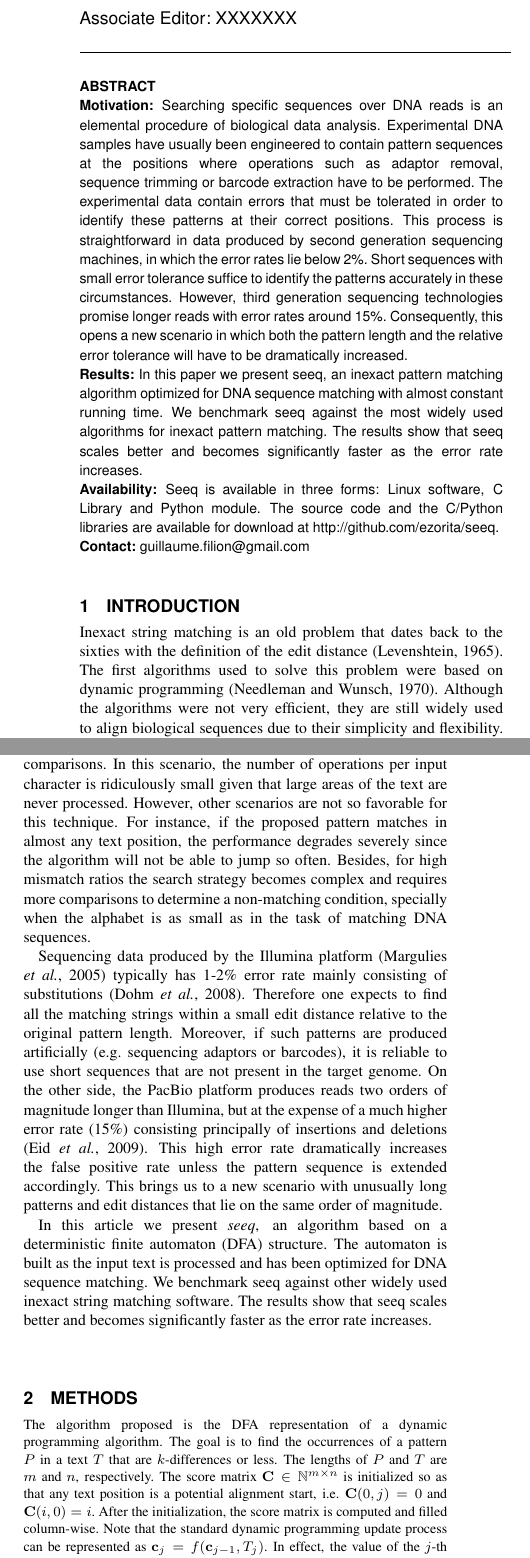
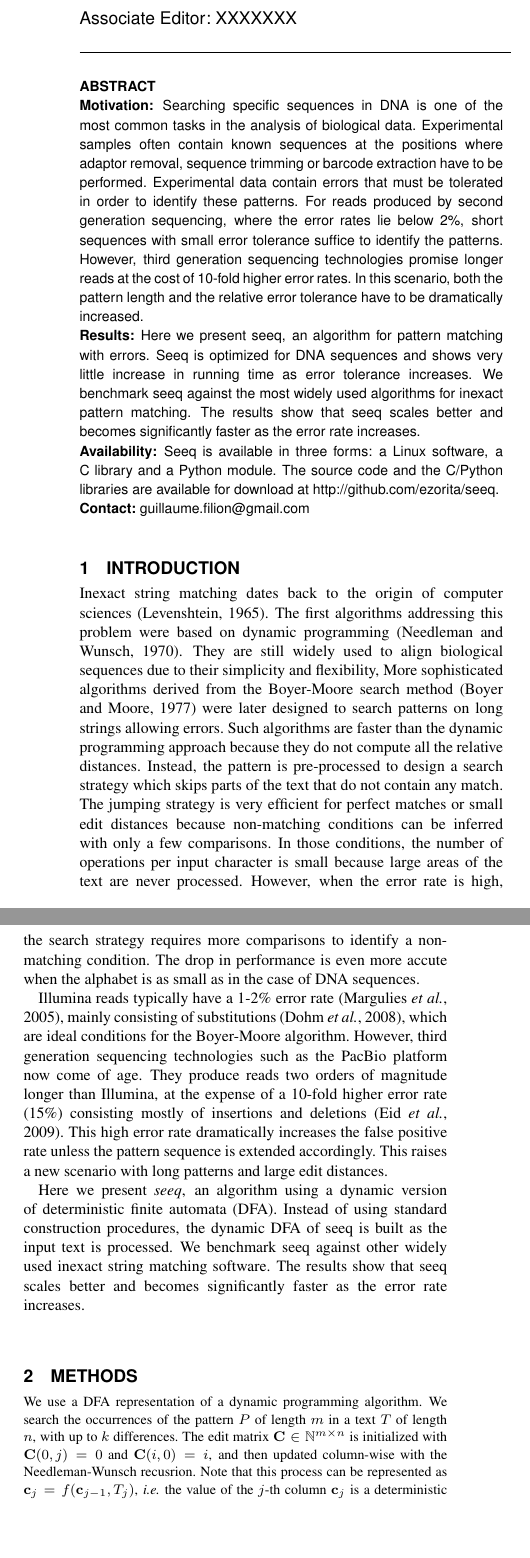
Before and after one commit to ezorita/seeq, a LaTeX paper (doc/document.tex): two parts of the columns of page 1 of 2, joined at a grey line, cut so that both start at the same text, the shorter picture padded with empty space. Compiled offline with pdfLaTeX.

Commit message:
First edits on the text.

```diff
--- a/doc/document.tex
+++ b/doc/document.tex
@@ -21,95 +21,72 @@ $^{2}$Universitat Pompeu Fabra (UPF), 08002 Barcelona, Spain}
 \begin{abstract}
 
 \section{Motivation:}
-Searching specific sequences over DNA reads is an elemental procedure
-of biological data analysis. Experimental DNA samples have usually
-been engineered to contain pattern sequences at the positions where
-operations such as adaptor removal, sequence trimming or barcode
-extraction have to be performed. The experimental data contain errors
-that must be tolerated in order to identify these patterns at their
-correct positions. This process is straightforward in data produced by
-second generation sequencing machines, in which the error rates lie
-below 2\%. Short sequences with small error tolerance suffice to
-identify the patterns accurately in these circumstances. However,
-third generation sequencing technologies promise longer reads with
-error rates around 15\%. Consequently, this opens a new scenario in
-which both the pattern length and the relative error tolerance will
-have to be dramatically increased.
+Searching specific sequences in DNA is one of the most common tasks
+in the analysis of biological data. Experimental samples often contain
+known sequences at the positions where adaptor removal, sequence
+trimming or barcode extraction have to be performed. Experimental data
+contain errors that must be tolerated in order to identify these
+patterns. For reads produced by second generation sequencing,
+where the error rates lie below 2\%, short sequences with small error
+tolerance suffice to identify the patterns. However, third generation
+sequencing technologies promise longer reads at the cost of 10-fold
+higher error rates. In this scenario, both the pattern length and the
+relative error tolerance have to be dramatically increased.
 \section{Results:}
-In this paper we present seeq, an inexact pattern matching algorithm
-optimized for DNA sequence matching with almost constant running
-time. We benchmark seeq against the most widely used algorithms for
-inexact pattern matching. The results show that seeq scales better and
-becomes significantly faster as the error rate increases.
+Here we present seeq, an algorithm for pattern matching with errors.
+Seeq is optimized for DNA sequences and shows very little increase in
+running time as error tolerance increases. We benchmark seeq against
+the most widely used algorithms for inexact pattern matching. The
+results show that seeq scales better and becomes significantly faster
+as the error rate increases.
 \section{Availability:}
-Seeq is available in three forms: Linux software, C Library and Python
-module. The source code and the C/Python libraries are available for
-download at
+Seeq is available in three forms: a Linux software, a C library and a
+Python module. The source code and the C/Python libraries are available
+for download at
 \href{http://github.com/ezorita/seeq}{http://github.com/ezorita/seeq}.
 \section{Contact:} \href{guillaume.filion@gmail.com}{guillaume.filion@gmail.com}
 \end{abstract}
 
 \section{Introduction}
 
-Inexact string matching is an old problem that dates back to the
-sixties with the definition of the edit distance \citep{Lev65}. The
-first algorithms used to solve this problem were based on dynamic
-programming \citep{NW70}. Although the algorithms were not very
-efficient, they are still widely used to align biological sequences
-due to their simplicity and flexibility. Later on, more sophisticated
-algorithms derived from the Boyer-Moore search method \citep{BM77}
-were designed to search patterns on long strings allowing
-differences. Such algorithms are much faster than the dynamic
+Inexact string matching dates back to the origin of computer sciences
+\citep{Lev65}. The first algorithms addressing this problem were based
+on dynamic programming \citep{NW70}. They are still widely used to
+align biological sequences due to their simplicity and flexibility,
+More sophisticated algorithms derived from the Boyer-Moore search
+method \citep{BM77} were later designed to search patterns on long
+strings allowing errors. Such algorithms are faster than the dynamic
 programming approach because they do not compute all the relative
 distances. Instead, the pattern is pre-processed to design a search
 strategy which skips parts of the text that do not contain any
 match. The jumping strategy is very efficient for perfect matches or
-small edit distances because the non-matching condition is inferred
-with only a few comparisons. In this scenario, the number of
-operations per input character is ridiculously small given that large
-areas of the text are never processed. However, other scenarios are
-not so favorable for this technique. For instance, if the proposed
-pattern matches in almost any text position, the performance degrades
-severely since the algorithm will not be able to jump so
-often. Besides, for high mismatch ratios the search strategy becomes
-complex and requires more comparisons to determine a non-matching
-condition, specially when the alphabet is as small as in the task of
-matching DNA sequences.
+small edit distances because non-matching conditions can be inferred
+with only a few comparisons. In those conditions, the number of
+operations per input character is small because large areas of the
+text are never processed. However, when the error rate is high, the
+search strategy requires more comparisons to identify a non-matching
+condition. The drop in performance is even more accute when the alphabet
+is as small as in the case of DNA sequences.
 
-Sequencing data produced by the Illumina platform \citep{Mar05}
-typically has 1-2\% error rate mainly consisting of substitutions
-\citep{Doh08}. Therefore one expects to find all the matching strings
-within a small edit distance relative to the original pattern
-length. Moreover, if such patterns are produced artificially
-(e.g. sequencing adaptors or barcodes), it is reliable to use short
-sequences that are not present in the target genome. On the other
-side, the PacBio platform produces reads two orders of magnitude
-longer than Illumina, but at the expense of a much higher error rate
-(15\%) consisting principally of insertions and deletions
-\citep{Eid09}. This high error rate dramatically increases the false
+Illumina reads typically have a 1-2\% error rate \citep{Mar05},
+mainly consisting of substitutions \citep{Doh08}, which are ideal
+conditions for the Boyer-Moore algorithm. However, third generation
+sequencing technologies such as the PacBio platform now come of age.
+They produce reads two orders of magnitude longer than Illumina, at
+the expense of a 10-fold higher error rate (15\%) consisting mostly
+of insertions and deletions \citep{Eid09}.
+This high error rate dramatically increases the false
 positive rate unless the pattern sequence is extended
-accordingly. This brings us to a new scenario with unusually long
-patterns and edit distances that lie on the same order of magnitude.
+accordingly. This raises a new scenario with long patterns and
+large edit distances.
 
-In this article we present \emph{seeq}, an algorithm based on a
-deterministic finite automaton (DFA) structure. The automaton is built
-as the input text is processed and has been optimized for DNA sequence
-matching. We benchmark seeq against other widely used inexact string
-matching software. The results show that seeq scales better and
+Here we present \emph{seeq}, an algorithm using a dynamic version of
+deterministic finite automata (DFA). Instead of using standard
+construction procedures, the dynamic DFA of seeq is built as the input
+text is processed. We benchmark seeq against other widely used inexact
+string matching software. The results show that seeq scales better and
 becomes significantly faster as the error rate increases.
 
 \begin{methods}
 \section{Methods}
 
-The algorithm proposed is the DFA representation of a dynamic
-programming algorithm. The goal is to find the occurrences of a
-pattern $P$ in a text $T$ that are $k$-differences or less. The
-lengths of $P$ and $T$ are $m$ and $n$, respectively. The score matrix
-$\mathbf{C} \in \mathbb{N}^{m\times n}$ is initialized so as that any
-text position is a potential alignment start, i.e. $\mathbf{C}(0,j)=0$
-and $\mathbf{C}(i,0) = i$. After the initialization, the score matrix
-is computed and filled column-wise. Note that the standard dynamic
-programming update process can be represented as
-$\mathbf{c}_j=f(\mathbf{c}_{j-1},T_j)$. In effect, the value of the
-$j$-th column $\mathbf{c}_{j}$ is a deterministic transition that only
-depends on $\mathbf{c}_{j-1}$ and the character $T_j$. We take
@@ -119 +93,10 @@ columns and the transitions between states are dictated by the input
-characters.
+We use a DFA representation of a dynamic programming algorithm.
+We search the occurrences of the pattern $P$ of length $m$
+in a text $T$ of length $n$, with up to $k$ differences.
+The edit matrix $\mathbf{C} \in \mathbb{N}^{m\times n}$ is initialized
+with $\mathbf{C}(0,j)=0$ and $\mathbf{C}(i,0) = i$, and then updated
+column-wise with the Needleman-Wunsch recusrion. Note that this process
+can be represented as $\mathbf{c}_j=f(\mathbf{c}_{j-1},T_j)$,
+\textit{i.e.} the value of the $j$-th column $\mathbf{c}_{j}$ is a
+deterministic transition that only depends on $\mathbf{c}_{j-1}$ and the
+character $T_j$. We take advantage of this property to build a
@@ -139,5 +116,5 @@ The DFA construction process is illustrated in Figure. X. The
 dynamic programming algorithm starts at the DFA state
 $S = S_0$. For any input character $T_j$, being $S$
 the active DFA state, the algorithm recursively proceeds as follows:
-\begin{itemize}
+\begin{enumerate}
 \item If $S$ has an outgoing path (to $S_q$) with
```
Also changed, not shown: doc/document.tex (103 more changed lines), 1 other file.
